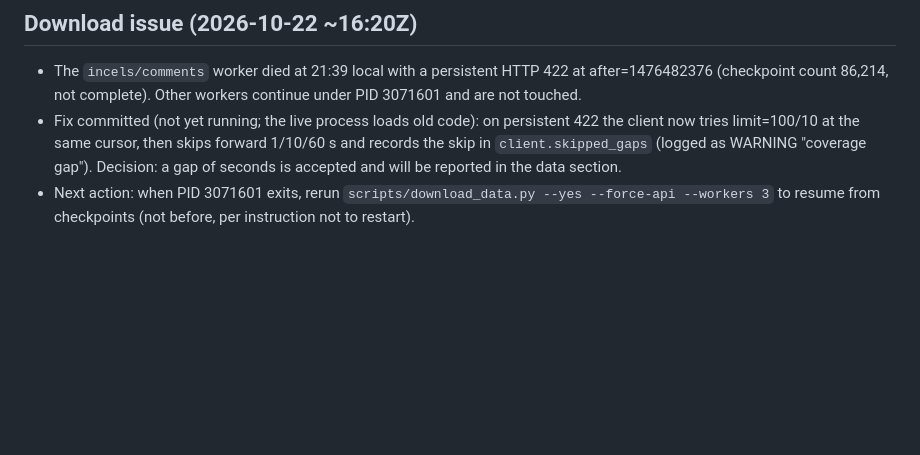
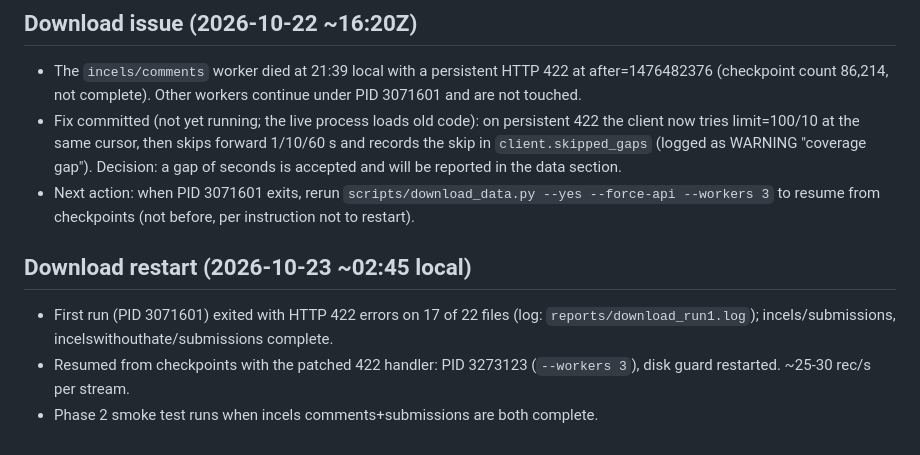
Before and after one commit to raju-sah/online-radicalization-detection, a Markdown page: PROGRESS.md, the part around the change. GitHub-like rendering; blank space fills up the shorter version.

Commit message:
docs: record download restart
Co-Authored-By: Claude Sonnet 5.5 <noreply@anthropic.com>

```diff
--- a/PROGRESS.md
+++ b/PROGRESS.md
@@ -115,3 +115,9 @@ synthetic fixtures only; it must not read real data or write to
 - The `incels/comments` worker died at 21:39 local with a persistent HTTP 422 at after=1476482376 (checkpoint count 86,214, not complete). Other workers continue under PID 3071601 and are not touched.
 - Fix committed (not yet running; the live process loads old code): on persistent 422 the client now tries limit=100/10 at the same cursor, then skips forward 1/10/60 s and records the skip in `client.skipped_gaps` (logged as WARNING "coverage gap"). Decision: a gap of seconds is accepted and will be reported in the data section.
 - Next action: when PID 3071601 exits, rerun `scripts/download_data.py --yes --force-api --workers 3` to resume from checkpoints (not before, per instruction not to restart).
+
+## Download restart (2026-10-23 ~02:45 local)
+
+- First run (PID 3071601) exited with HTTP 422 errors on 17 of 22 files (log: `reports/download_run1.log`); incels/submissions, incelswithouthate/submissions complete.
+- Resumed from checkpoints with the patched 422 handler: PID 3273123 (`--workers 3`), disk guard restarted. ~25-30 rec/s per stream.
+- Phase 2 smoke test runs when incels comments+submissions are both complete.
```
